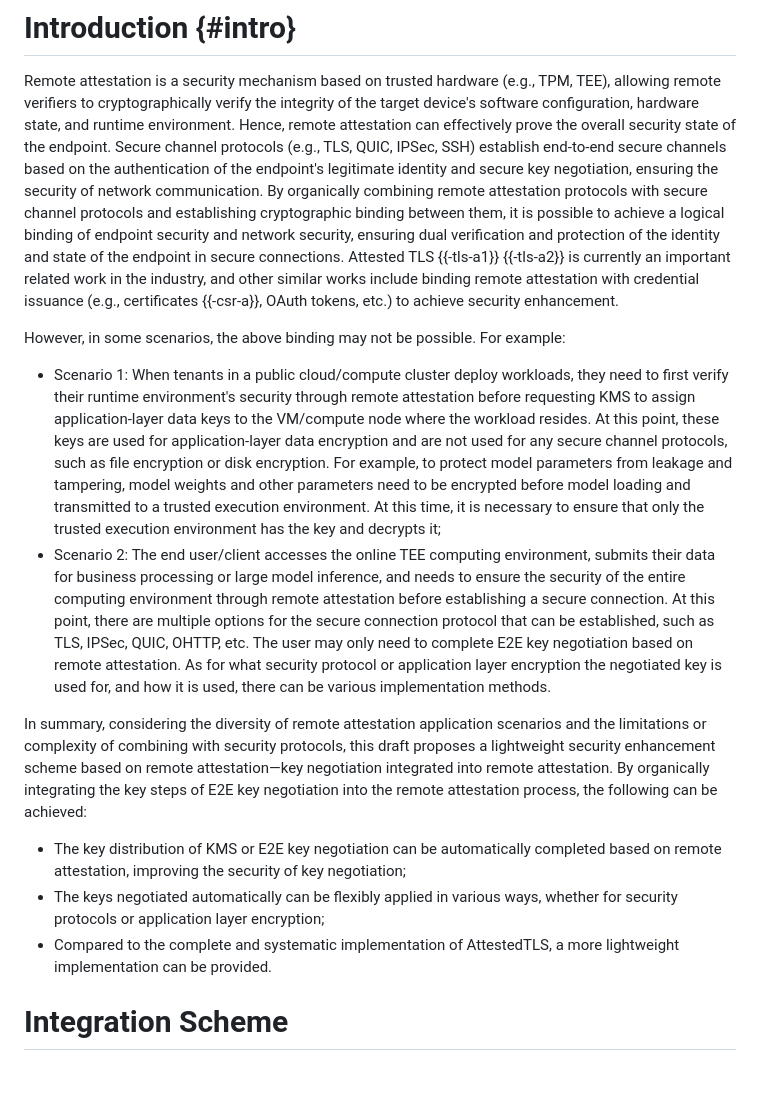
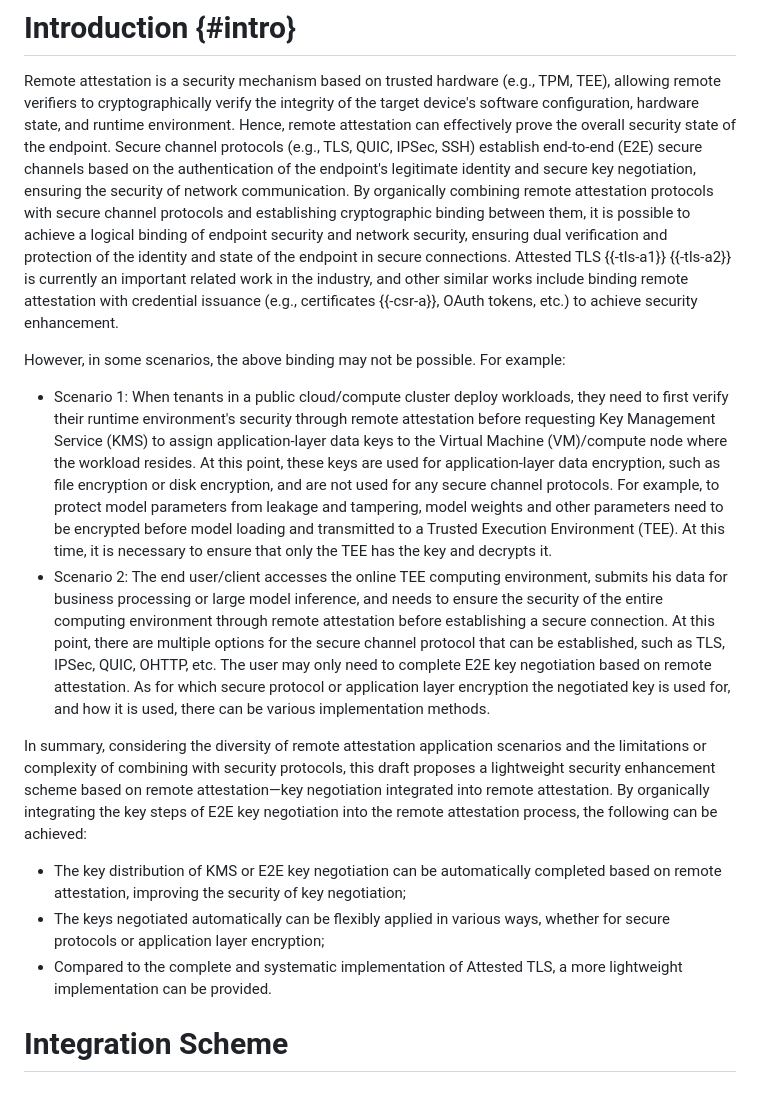
Before and after one commit to ietf-rats/draft-xia-rats-key-negotiation-integration, a Markdown page: draft-xia-rats-key-negotiation-integration.md, the part around the change. GitHub-like rendering.

Commit message:
First pass of intro

```diff
--- a/draft-xia-rats-key-negotiation-integration.md
+++ b/draft-xia-rats-key-negotiation-integration.md
@@ -52,24 +52,24 @@ This draft proposes a lightweight security enhancement scheme based on remote at
 
 Remote attestation is a security mechanism based on trusted hardware (e.g., TPM, TEE), allowing remote verifiers to cryptographically verify the integrity of the target device's software configuration, hardware state, and runtime environment.
 Hence, remote attestation can effectively prove the overall security state of the endpoint.
-Secure channel protocols (e.g., TLS, QUIC, IPSec, SSH) establish end-to-end secure channels based on the authentication of the endpoint's legitimate identity and secure key negotiation, ensuring the security of network communication.
+Secure channel protocols (e.g., TLS, QUIC, IPSec, SSH) establish end-to-end (E2E) secure channels based on the authentication of the endpoint's legitimate identity and secure key negotiation, ensuring the security of network communication.
 By organically combining remote attestation protocols with secure channel protocols and establishing cryptographic binding between them, it is possible to achieve a logical binding of endpoint security and network security, ensuring dual verification and protection of the identity and state of the endpoint in secure connections. Attested TLS {{-tls-a1}} {{-tls-a2}} is currently an important related work in the industry, and other similar works include binding remote attestation with credential issuance (e.g., certificates {{-csr-a}}, OAuth tokens, etc.) to achieve security enhancement.
 
 However, in some scenarios, the above binding may not be possible.
 For example:
 
-* Scenario 1: When tenants in a public cloud/compute cluster deploy workloads, they need to first verify their runtime environment's security through remote attestation before requesting KMS to assign application-layer data keys to the VM/compute node where the workload resides.
-At this point, these keys are used for application-layer data encryption and are not used for any secure channel protocols, such as file encryption or disk encryption.
-For example, to protect model parameters from leakage and tampering, model weights and other parameters need to be encrypted before model loading and transmitted to a trusted execution environment. At this time, it is necessary to ensure that only the trusted execution environment has the key and decrypts it;
-* Scenario 2: The end user/client accesses the online TEE computing environment, submits their data for business processing or large model inference, and needs to ensure the security of the entire computing environment through remote attestation before establishing a secure connection.
-At this point, there are multiple options for the secure connection protocol that can be established, such as TLS, IPSec, QUIC, OHTTP, etc.
+* Scenario 1: When tenants in a public cloud/compute cluster deploy workloads, they need to first verify their runtime environment's security through remote attestation before requesting Key Management Service (KMS) to assign application-layer data keys to the Virtual Machine (VM)/compute node where the workload resides.
+At this point, these keys are used for application-layer data encryption, such as file encryption or disk encryption, and are not used for any secure channel protocols.
+For example, to protect model parameters from leakage and tampering, model weights and other parameters need to be encrypted before model loading and transmitted to a Trusted Execution Environment (TEE). At this time, it is necessary to ensure that only the TEE has the key and decrypts it.
+* Scenario 2: The end user/client accesses the online TEE computing environment, submits his data for business processing or large model inference, and needs to ensure the security of the entire computing environment through remote attestation before establishing a secure connection.
+At this point, there are multiple options for the secure channel protocol that can be established, such as TLS, IPSec, QUIC, OHTTP, etc.
 The user may only need to complete E2E key negotiation based on remote attestation.
-As for what security protocol or application layer encryption the negotiated key is used for, and how it is used, there can be various implementation methods.
+As for which secure protocol or application layer encryption the negotiated key is used for, and how it is used, there can be various implementation methods.
 
 In summary, considering the diversity of remote attestation application scenarios and the limitations or complexity of combining with security protocols, this draft proposes a lightweight security enhancement scheme based on remote attestation—key negotiation integrated into remote attestation. By organically integrating the key steps of E2E key negotiation into the remote attestation process, the following can be achieved:
 * The key distribution of KMS or E2E key negotiation can be automatically completed based on remote attestation, improving the security of key negotiation;
-* The keys negotiated automatically can be flexibly applied in various ways, whether for security protocols or application layer encryption;
-* Compared to the complete and systematic implementation of AttestedTLS, a more lightweight implementation can be provided.
+* The keys negotiated automatically can be flexibly applied in various ways, whether for secure protocols or application layer encryption;
+* Compared to the complete and systematic implementation of Attested TLS, a more lightweight implementation can be provided.
 
 # Integration Scheme
 
```
